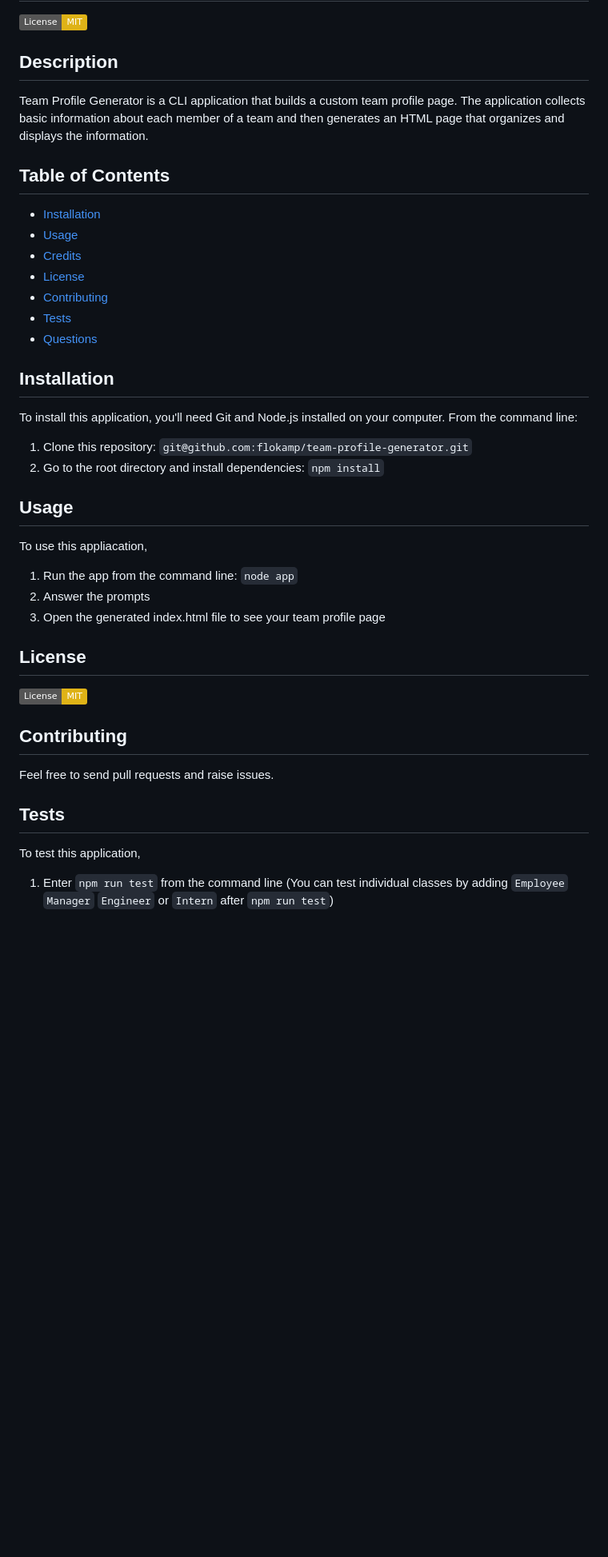
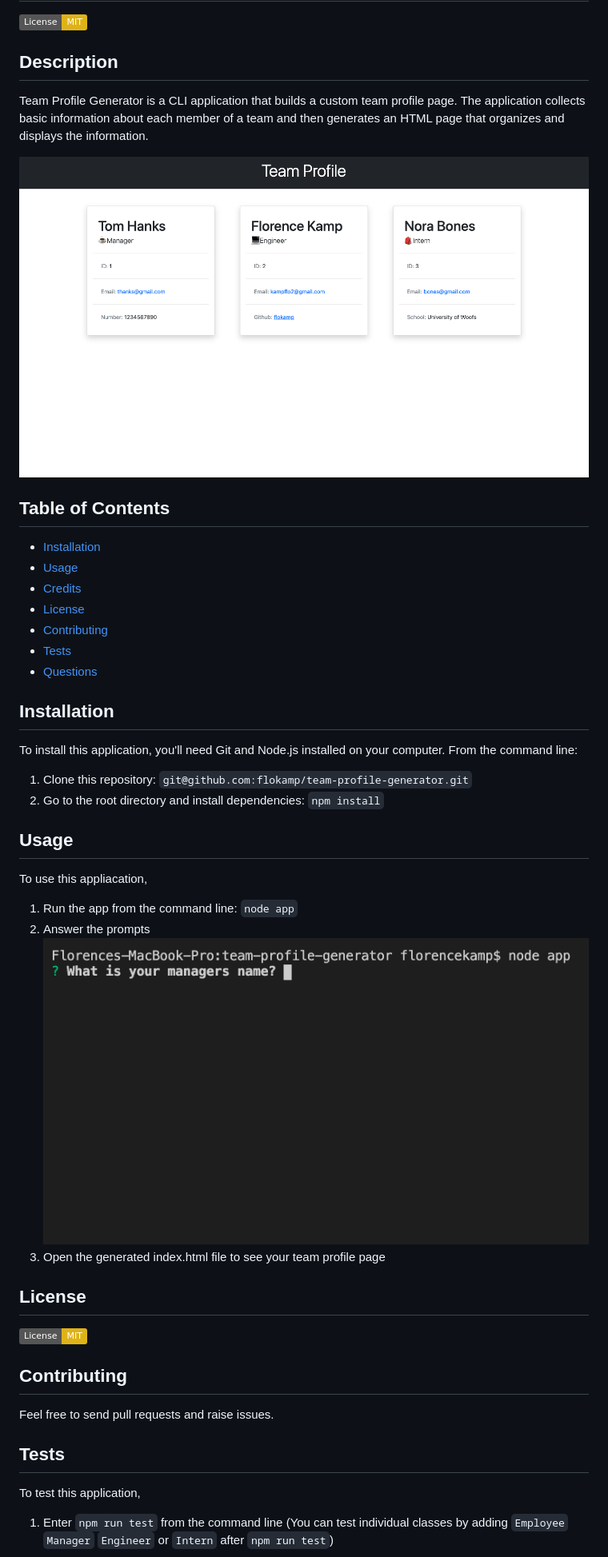
Before and after one commit to flokamp/team-profile-generator, a Markdown page: README.md, the part around the change printed below. Shown: that part at 80% size. Rendered like a GitHub page; pictures changed too: assets/images/app.png (added), assets/images/run.png (added); badges without logos; blank space fills up the shorter version.

```diff
--- a/README.md
+++ b/README.md
@@ -3,9 +3,13 @@
 [![License: MIT](https://img.shields.io/badge/License-MIT-yellow.svg)](https://opensource.org/licenses/MIT)
 
 ## Description
+
 Team Profile Generator is a CLI application that builds a custom team profile page. The application collects basic information about each member of a team and then generates an HTML page that organizes and displays the information.
 
+![Screenshot](/assets/images/app.png)
+
 ## Table of Contents
+
 - [Installation](#installation)
 - [Usage](#usage)
 - [Credits](#credits)
@@ -15,23 +19,32 @@ Team Profile Generator is a CLI application that builds a custom team profile pa
 - [Questions](#questions)
 
 ## Installation
+
 To install this application, you'll need Git and Node.js installed on your computer. From the command line:
+
 1. Clone this repository: `git@github.com:flokamp/team-profile-generator.git`
 2. Go to the root directory and install dependencies: `npm install`
 
 ## Usage
+
 To use this appliacation,
+
 1. Run the app from the command line: `node app`
 2. Answer the prompts
+   ![Screenshot](/assets/images/run.png)
 3. Open the generated index.html file to see your team profile page
 
 ## License
+
 [![License: MIT](https://img.shields.io/badge/License-MIT-yellow.svg)](https://opensource.org/licenses/MIT)
 
 ## Contributing
+
 Feel free to send pull requests and raise issues.
 
 ## Tests
+
 To test this application,
+
 1. Enter `npm run test` from the command line (You can test individual classes by adding `Employee` `Manager` `Engineer` or `Intern` after `npm run test`)
 
```
Also changed, not shown: other parts of README.md (+3 -0 lines), assets/images/test.png (added).
